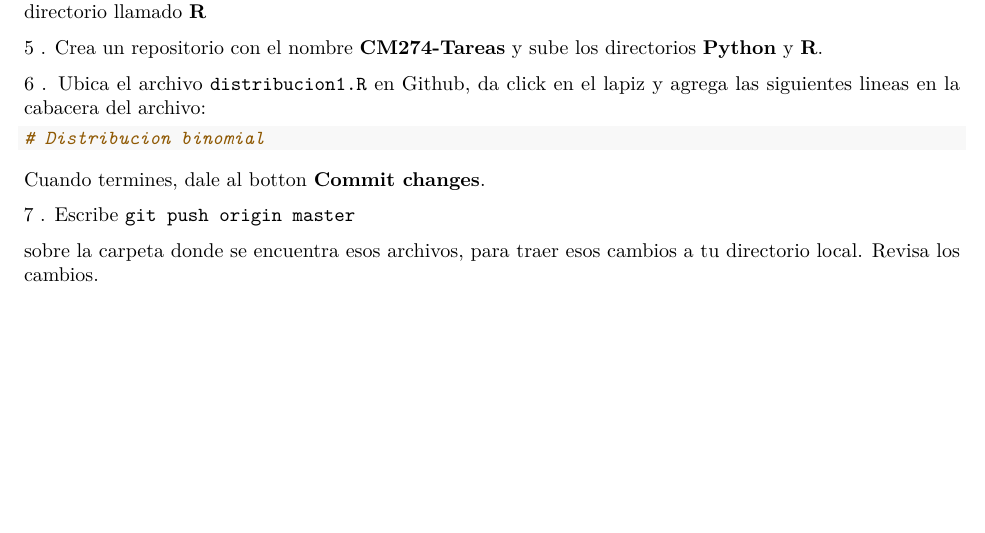
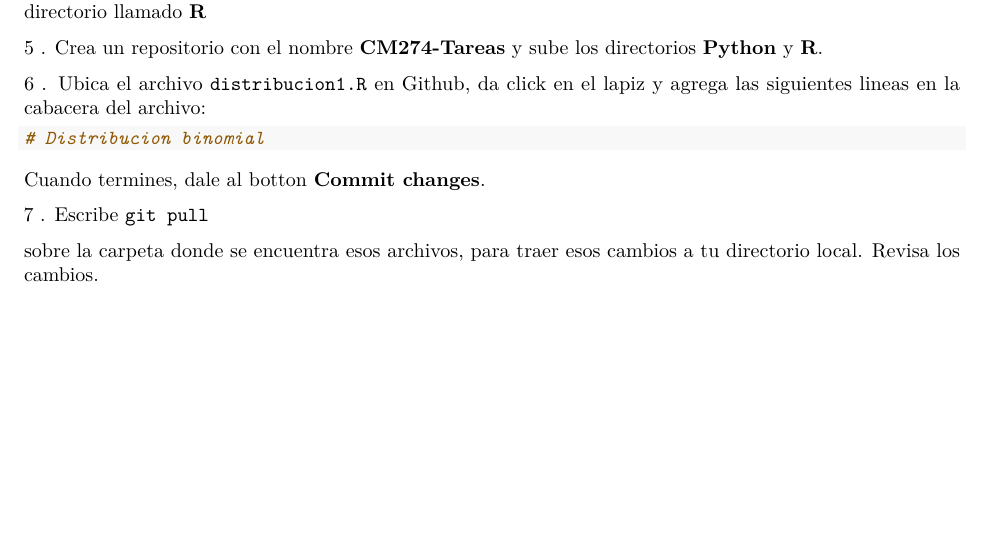
Before and after one commit to JacksonMcoy/Curso-R, an R Markdown document (Laboratorios/Laboratorio2.Rmd): part of page 3 of 3, cut so that both start at the same text. Rendered offline with R 4.5, knitr and Pandoc, then LaTeX, with nearby package versions.

Commit message:
Archivo Rmd del Laboratorio2 de R

```diff
--- a/Laboratorios/Laboratorio2.Rmd
+++ b/Laboratorios/Laboratorio2.Rmd
@@ -144,7 +144,7 @@ lines(density(x,bw=1), col='red', lwd=3)
 
 Cuando termines, dale al botton **Commit changes**.
 
-7 . Escribe  `git push origin master`
+7 . Escribe  `git pull`
 
 
 sobre la carpeta donde se encuentra esos archivos, para traer esos cambios a tu directorio local. Revisa los cambios.
```
